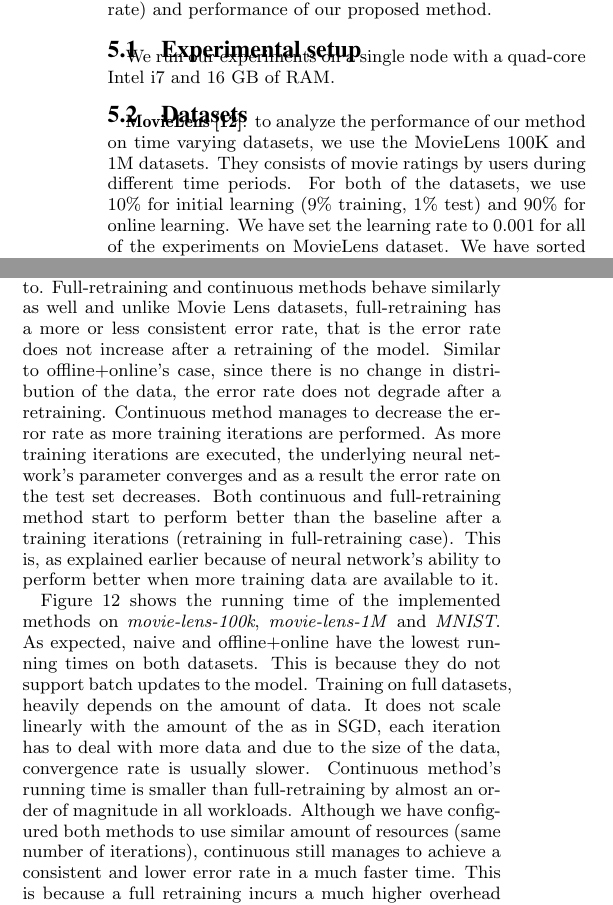
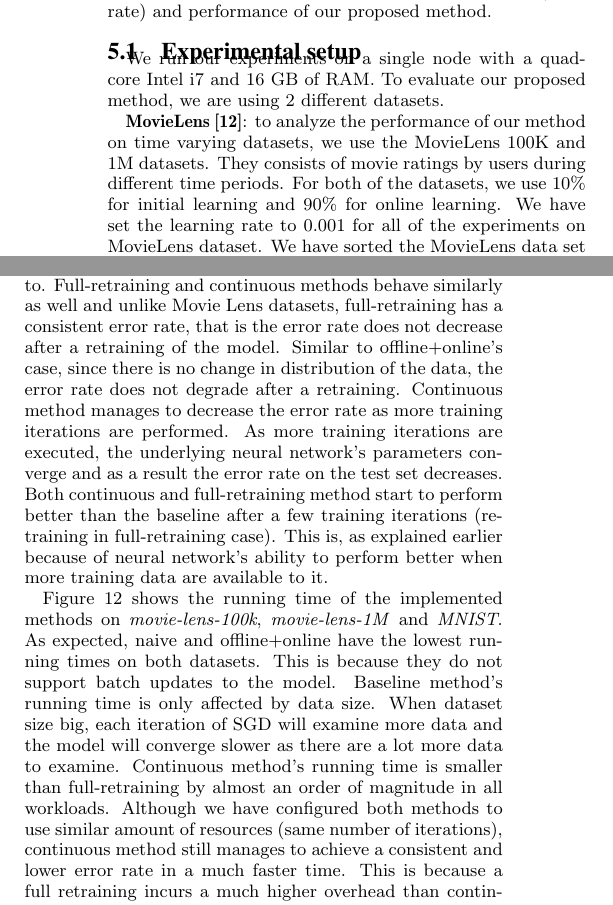
Before and after one commit to TU-Berlin-DIMA/continuous-pipeline-deployment, a LaTeX paper (sigmod-2017/main.tex): two parts of the columns of pages 6 and 9 of 11, joined at a grey line, cut so that both start at the same text. Compiled offline with pdfLaTeX.

Commit message:
revised evaluation chapter

```diff
--- a/sigmod-2017/main.tex
+++ b/sigmod-2017/main.tex
@@ -474,12 +474,11 @@ We report both the quality (error rate) and performance of our proposed method.
 
 \subsection{Experimental setup}
 We run our experiments on a single node with a quad-core Intel i7 and 16 GB of RAM.
-
-\subsection{Datasets}
+To evaluate our proposed method, we are using 2 different datasets.
 
 \textbf{MovieLens \cite{harper2016movielens}}: to analyze the performance of our method on time varying datasets, we use the MovieLens 100K and 1M datasets.
 They consists of movie ratings by users during different time periods.
-For both of the datasets, we use 10\% for initial learning (9\% training, 1\% test) and 90\% for online learning.
+For both of the datasets, we use 10\% for initial learning and 90\% for online learning.
 We have set the learning rate to 0.001 for all of the experiments on MovieLens dataset.
 We have sorted the MovieLens data set based on the ratings timestamp and items are examined one by one according to their timestamp.
 This is to evaluate how each of the implemented methods react to changes in the distribution of the data.
@@ -639,3 +634,4 @@ adopt faster to the concept drift.
 Full-retraining method's error rate follows the same trend as in the case of \textit{movie-lens-100k}.
 After every retraining, the error rate first drops then continuous to increase slowly until the next retraining.
 Offline+online and naive have steady error rates, with offline+online having a lower rate, and they both continue to keep the error rate more or less constant for all the incoming data.
+Offline-only has a starting error rate similar to that of offline+online and full-retraining, afterwards the error rate continues to increase slightly.
@@ -659,13 +654,12 @@ Its error rate starts to decrease as more training data becomes available, but i
 The gap in error rate between offline+online and offline-only is much smaller than that of movie lens datasets.
 Unlike movie lens datasets, \textit{MNIST} does not contain a shift in distribution and that is why both offline+online and offline-only performance is rather similar.
 Offline+online performs slightly better because of the extra training items that the underlying neural network is exposed to.
-Full-retraining and continuous methods behave similarly as well and unlike Movie Lens datasets, full-retraining has a more or less consistent error rate, that is the error rate does not increase after a retraining of the model.
+Full-retraining and continuous methods behave similarly as well and unlike Movie Lens datasets, full-retraining has a consistent error rate, that is the error rate does not decrease after a retraining of the model.
 Similar to offline+online's case, since there is no change in distribution of the data, the error rate does not degrade after a retraining.
 Continuous method manages to decrease the error rate as more training iterations are performed.
-As more training iterations are executed, the underlying neural network's parameter converges and as a result the error rate on the test set decreases.
-Both continuous and full-retraining method start to perform better than the baseline after a training iterations (retraining in full-retraining case).
+As more training iterations are executed, the underlying neural network's parameters converge and as a result the error rate on the test set decreases.
+Both continuous and full-retraining method start to perform better than the baseline after a few training iterations (retraining in full-retraining case).
 This is, as explained earlier because of neural network's ability to perform better when more training data are available to it.
-
 
 \begin{figure}[!ht]
 \centering
@@ -677,10 +671,10 @@ This is, as explained earlier because of neural network's ability to perform bet
 Figure \ref{fig:running-time} shows the running time of the implemented methods on \textit{movie-lens-100k}, \textit{movie-lens-1M} and \textit{MNIST}.
 As expected, naive and offline+online have the lowest running times on both datasets.
 This is because they do not support batch updates to the model.
-Training on full datasets, heavily depends on the amount of data.
-It does not scale linearly with the amount of the as in SGD, each iteration has to deal with more data and due to the size of the data, convergence rate is usually slower.
+Baseline method's running time is only affected by data size.
+When dataset size big, each iteration of SGD will examine more data and the model will converge slower as there are a lot more data to examine.
 Continuous method's running time is smaller than full-retraining by almost an order of magnitude in all workloads.
-Although we have configured both methods to use similar amount of resources (same number of iterations), continuous still manages to achieve a consistent and lower error rate in a much faster time.
+Although we have configured both methods to use similar amount of resources (same number of iterations), continuous method still manages to achieve a consistent and lower error rate in a much faster time.
 This is because a full retraining incurs a much higher overhead than continuously training the method.
 Another reason for the difference in running time is that as the size of the data increases the time for running a new iteration in continuous method stays roughly the same where as the time for a full retraining increases exponentially.
 The running time of offline-only method is not included as it is similar to offline+online, since they both have include initial training and have to examine individual items arriving at the system one at a time.
```
Also changed, not shown: sigmod-2017/main.tex (27 more changed lines).
